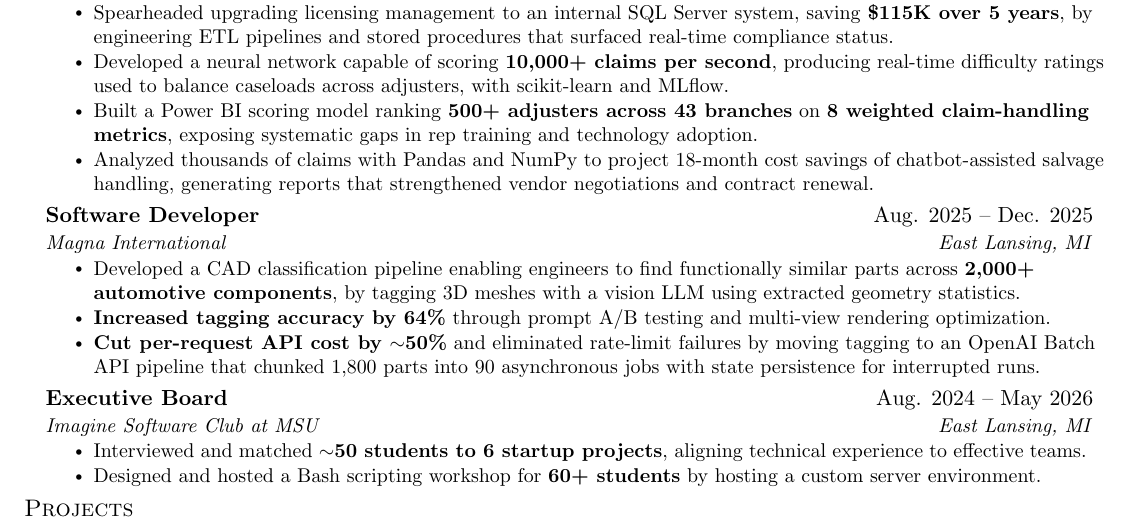
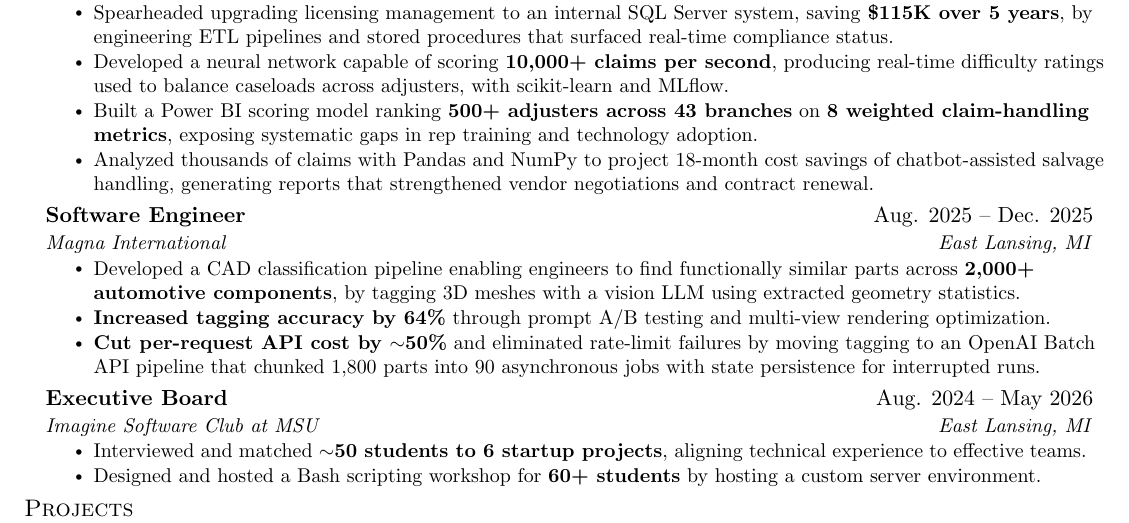
Before and after one commit to pallisaatvik/pallisaatvik, a LaTeX CV (resume/resume.tex): part of the page, cut so that both start at the same text. Compiled offline with pdfLaTeX.

Commit message:
Auto resume update

```diff
--- a/resume/resume.tex
+++ b/resume/resume.tex
@@ -117,7 +117,7 @@
       \resumeItemListEnd
 
     \resumeSubheading
-      {Software Developer}{Aug. 2025 -- Dec. 2025}
+      {Software Engineer}{Aug. 2025 -- Dec. 2025}
       {Magna International}{East Lansing, MI}
       \resumeItemListStart
         \resumeItem{Developed a CAD classification pipeline enabling engineers to find functionally similar parts across \textbf{2,000+ automotive components}, by tagging 3D meshes with a vision LLM using extracted geometry statistics.}
```
Also changed, not shown: resume.pdf, resume/resume.pdf.
